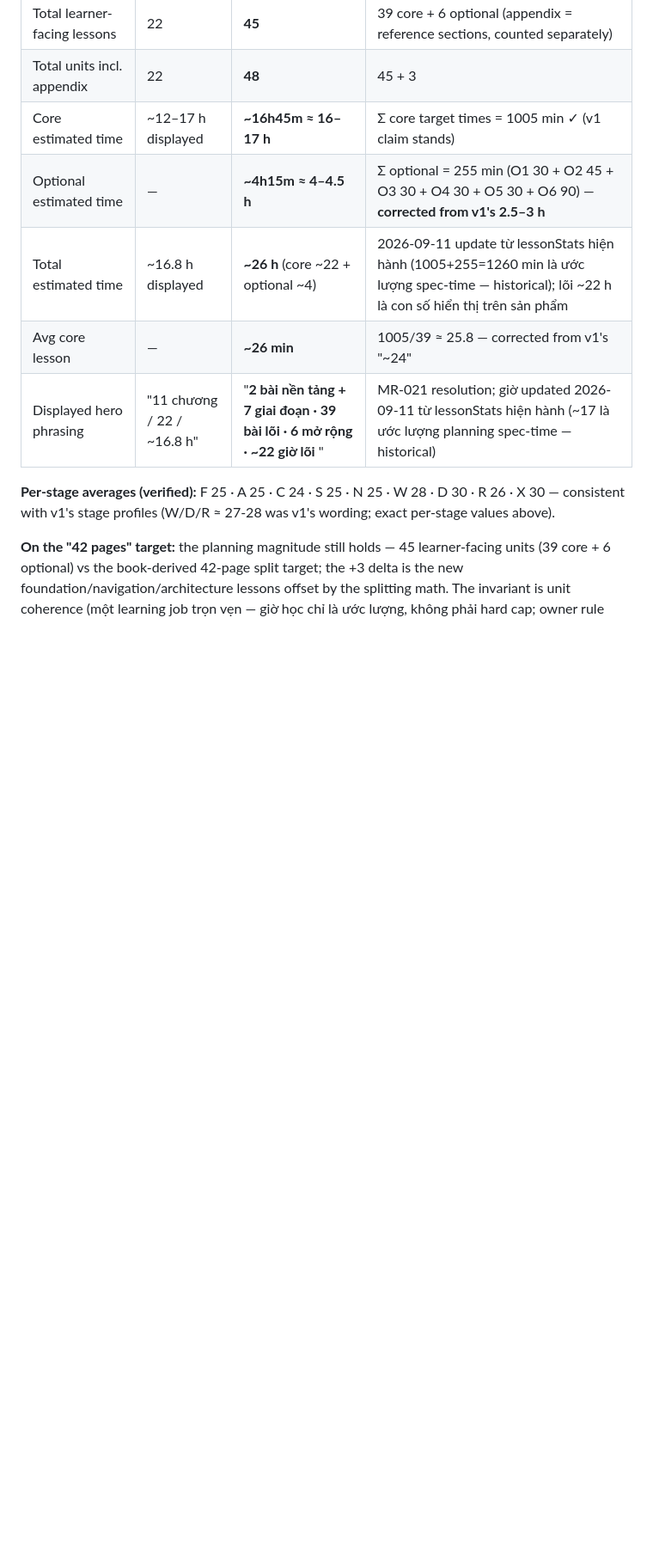
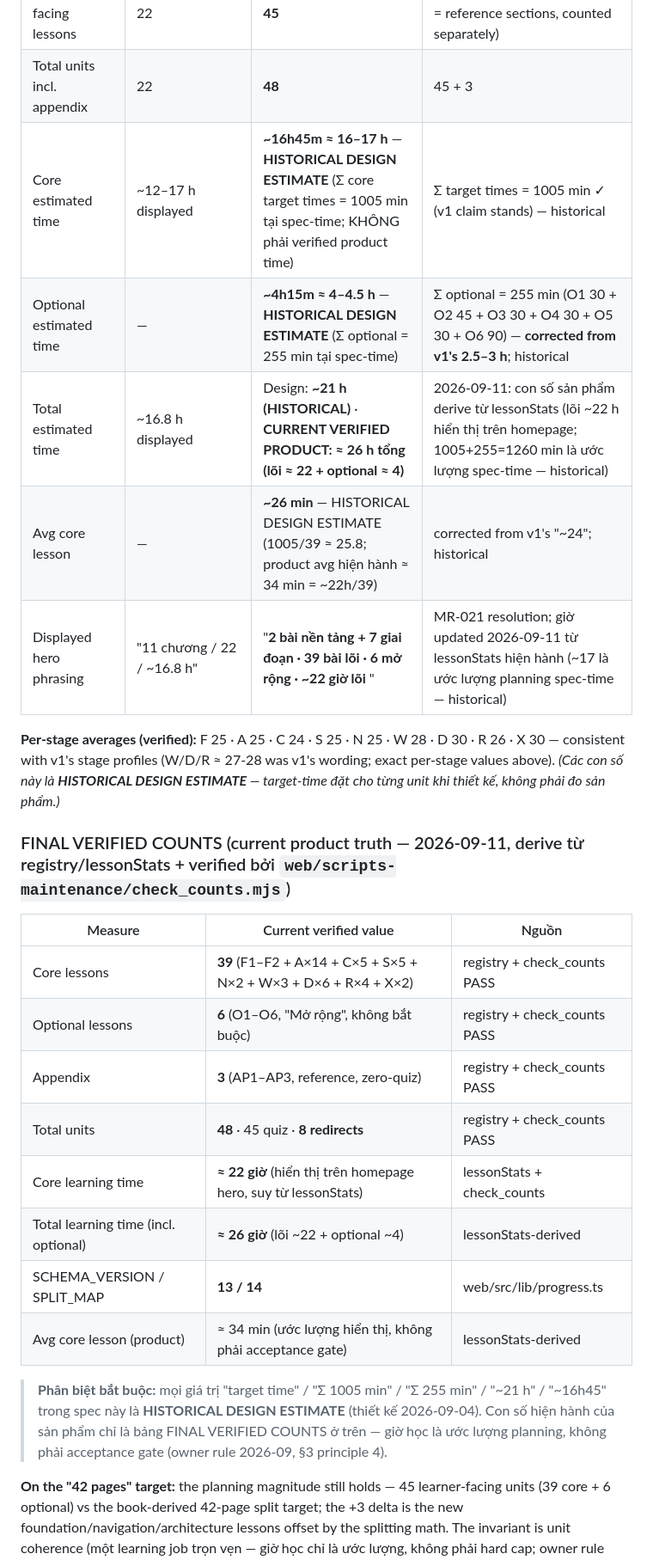
Before and after one commit to Duck1703/android-course, a Markdown page: docs/COURSE_REDESIGN_SPEC_432cbf8_v2.md, the part around one of its changes. Shown at 86% size. Drawn GitHub-style; blank space fills up the shorter version.

```diff
--- a/docs/COURSE_REDESIGN_SPEC_432cbf8_v2.md
+++ b/docs/COURSE_REDESIGN_SPEC_432cbf8_v2.md
@@ -404,13 +404,28 @@ All §20 rows reconcile with §6 and §23.
 | Appendix sections | 0 | **3** | AP1–AP3 ✓ |
 | Total learner-facing lessons | 22 | **45** | 39 core + 6 optional (appendix = reference sections, counted separately) |
 | Total units incl. appendix | 22 | **48** | 45 + 3 |
-| Core estimated time | ~12–17 h displayed | **~16h45m ≈ 16–17 h** | Σ core target times = 1005 min ✓ (v1 claim stands) |
-| Optional estimated time | — | **~4h15m ≈ 4–4.5 h** | Σ optional = 255 min (O1 30 + O2 45 + O3 30 + O4 30 + O5 30 + O6 90) — **corrected from v1's 2.5–3 h** |
-| Total estimated time | ~16.8 h displayed | **~26 h** (core ~22 + optional ~4) | 2026-09-11 update từ lessonStats hiện hành (1005+255=1260 min là ước lượng spec-time — historical); lõi ~22 h là con số hiển thị trên sản phẩm |
-| Avg core lesson | — | **~26 min** | 1005/39 ≈ 25.8 — corrected from v1's "~24" |
+| Core estimated time | ~12–17 h displayed | **~16h45m ≈ 16–17 h** — **HISTORICAL DESIGN ESTIMATE** (Σ core target times = 1005 min tại spec-time; KHÔNG phải verified product time) | Σ target times = 1005 min ✓ (v1 claim stands) — historical |
+| Optional estimated time | — | **~4h15m ≈ 4–4.5 h** — **HISTORICAL DESIGN ESTIMATE** (Σ optional = 255 min tại spec-time) | Σ optional = 255 min (O1 30 + O2 45 + O3 30 + O4 30 + O5 30 + O6 90) — **corrected from v1's 2.5–3 h**; historical |
+| Total estimated time | ~16.8 h displayed | Design: **~21 h (HISTORICAL)** · **CURRENT VERIFIED PRODUCT: ≈ 26 h tổng (lõi ≈ 22 + optional ≈ 4)** | 2026-09-11: con số sản phẩm derive từ lessonStats (lõi ~22 h hiển thị trên homepage; 1005+255=1260 min là ước lượng spec-time — historical) |
+| Avg core lesson | — | **~26 min** — HISTORICAL DESIGN ESTIMATE (1005/39 ≈ 25.8; product avg hiện hành ≈ 34 min = ~22h/39) | corrected from v1's "~24"; historical |
 | Displayed hero phrasing | "11 chương / 22 / ~16.8 h" | "**2 bài nền tảng + 7 giai đoạn · 39 bài lõi · 6 mở rộng · ~22 giờ lõi** " | MR-021 resolution; giờ updated 2026-09-11 từ lessonStats hiện hành (~17 là ước lượng planning spec-time — historical) |
 
-**Per-stage averages (verified):** F 25 · A 25 · C 24 · S 25 · N 25 · W 28 · D 30 · R 26 · X 30 — consistent with v1's stage profiles (W/D/R ≈ 27-28 was v1's wording; exact per-stage values above).
+**Per-stage averages (verified):** F 25 · A 25 · C 24 · S 25 · N 25 · W 28 · D 30 · R 26 · X 30 — consistent with v1's stage profiles (W/D/R ≈ 27-28 was v1's wording; exact per-stage values above). *(Các con số này là **HISTORICAL DESIGN ESTIMATE** — target-time đặt cho từng unit khi thiết kế, không phải đo sản phẩm.)*
+
+### FINAL VERIFIED COUNTS (current product truth — 2026-09-11, derive từ registry/lessonStats + verified bởi `web/scripts-maintenance/check_counts.mjs`)
+
+| Measure | Current verified value | Nguồn |
+|---|---|---|
+| Core lessons | **39** (F1–F2 + A×14 + C×5 + S×5 + N×2 + W×3 + D×6 + R×4 + X×2) | registry + check_counts PASS |
+| Optional lessons | **6** (O1–O6, "Mở rộng", không bắt buộc) | registry + check_counts PASS |
+| Appendix | **3** (AP1–AP3, reference, zero-quiz) | registry + check_counts PASS |
+| Total units | **48** · 45 quiz · **8 redirects** | registry + check_counts PASS |
+| Core learning time | **≈ 22 giờ** (hiển thị trên homepage hero, suy từ lessonStats) | lessonStats + check_counts |
+| Total learning time (incl. optional) | **≈ 26 giờ** (lõi ~22 + optional ~4) | lessonStats-derived |
+| SCHEMA_VERSION / SPLIT_MAP | **13 / 14** | web/src/lib/progress.ts |
+| Avg core lesson (product) | ≈ 34 min (ước lượng hiển thị, không phải acceptance gate) | lessonStats-derived |
+
+> **Phân biệt bắt buộc:** mọi giá trị "target time" / "Σ 1005 min" / "Σ 255 min" / "~21 h" / "~16h45" trong spec này là **HISTORICAL DESIGN ESTIMATE** (thiết kế 2026-09-04). Con số hiện hành của sản phẩm chỉ là bảng FINAL VERIFIED COUNTS ở trên — giờ học là ước lượng planning, không phải acceptance gate (owner rule 2026-09, §3 principle 4).
 
 **On the "42 pages" target:** the planning magnitude still holds — 45 learner-facing units (39 core + 6 optional) vs the book-derived 42-page split target; the +3 delta is the new foundation/navigation/architecture lessons offset by the splitting math. The invariant is unit coherence (một learning job trọn vẹn — giờ học chỉ là ước lượng, không phải hard cap; owner rule 2026-09), not count.
 
```
Also changed, not shown: other parts of docs/COURSE_REDESIGN_SPEC_432cbf8_v2.md (+11 -10 lines), docs/QA_FINAL_REPORT.md (+8 -1 lines).
